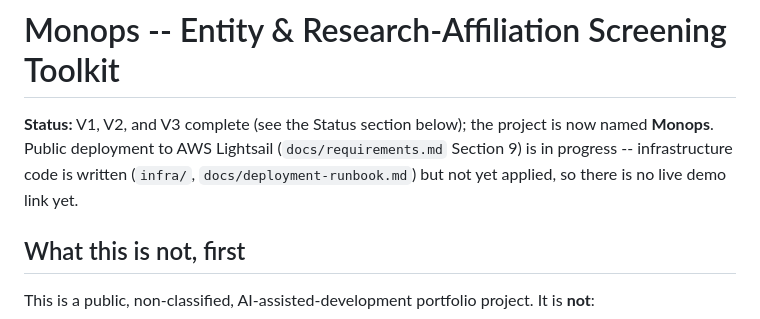
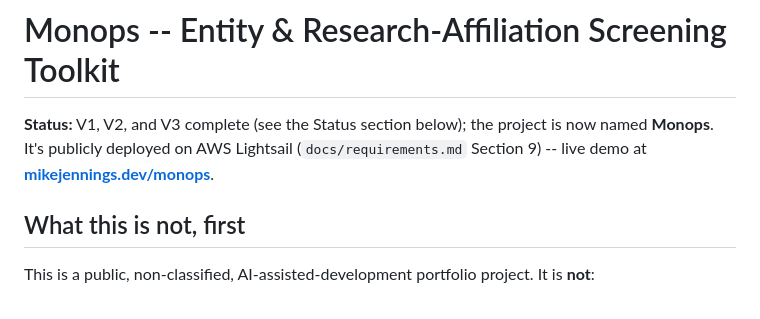
Before and after one commit to jenningsmt/entity-screening-toolkit, a Markdown page: README.md, the part around the change. Drawn GitHub-style.

```diff
--- a/README.md
+++ b/README.md
@@ -1,6 +1,6 @@
 # Monops -- Entity & Research-Affiliation Screening Toolkit
 
-**Status:** V1, V2, and V3 complete (see the Status section below); the project is now named **Monops**. Public deployment to AWS Lightsail (`docs/requirements.md` Section 9) is in progress -- infrastructure code is written (`infra/`, `docs/deployment-runbook.md`) but not yet applied, so there is no live demo link yet.
+**Status:** V1, V2, and V3 complete (see the Status section below); the project is now named **Monops**. It's publicly deployed on AWS Lightsail (`docs/requirements.md` Section 9) -- live demo at **[mikejennings.dev/monops](https://mikejennings.dev/monops)**.
 
 ## What this is not, first
 
```
Also changed, not shown: docs/plans/2026-09-02-lightsail-deployment.md (+46 -3 lines).
